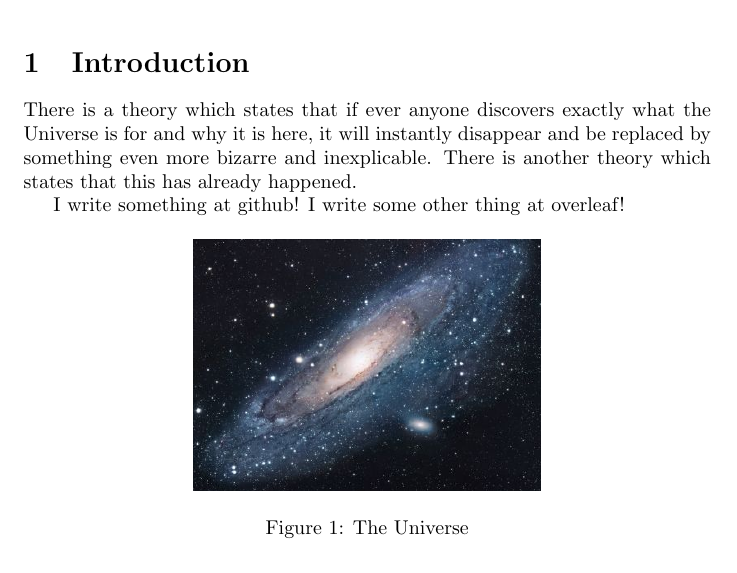
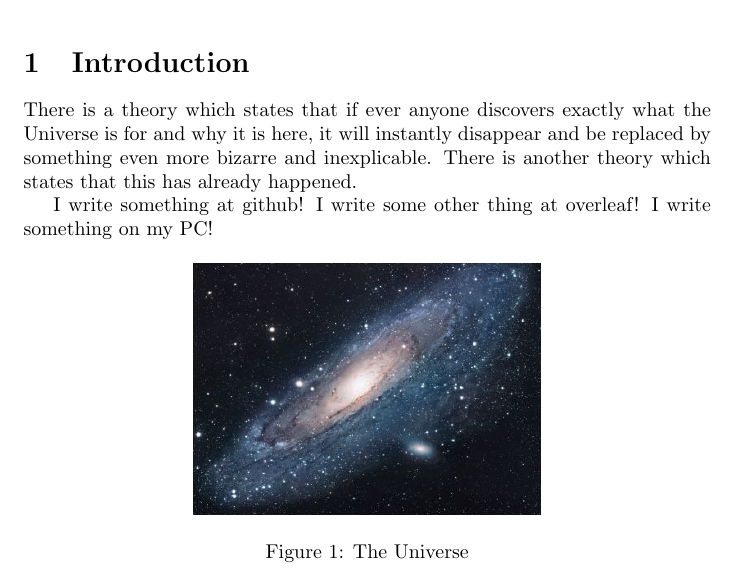
Before and after one commit to BKHao/GithubTest, a LaTeX document (main.tex): part of the page, cut so that both start at the same text. Compiled offline with pdfLaTeX.

Commit message:
TestOnPC
I write something on PC!

```diff
--- a/main.tex
+++ b/main.tex
@@ -18,6 +18,7 @@ There is another theory which states that this has already happened.
 
 I write something at github!
 I write some other thing at overleaf!
+I write something on my PC!
 
 \begin{figure}[h!]
 \centering
```
Also changed, not shown: main.bbl (added), main.pdf (added), 4 other files.
